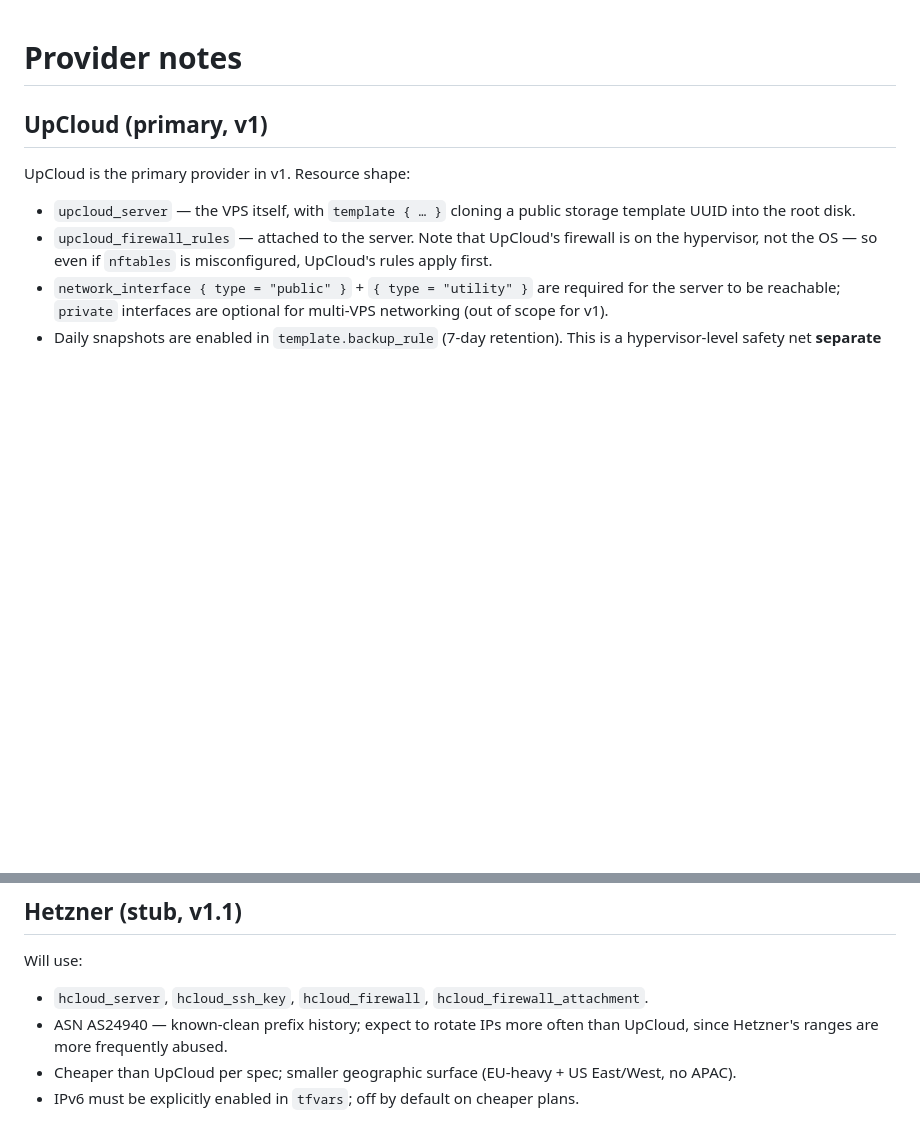
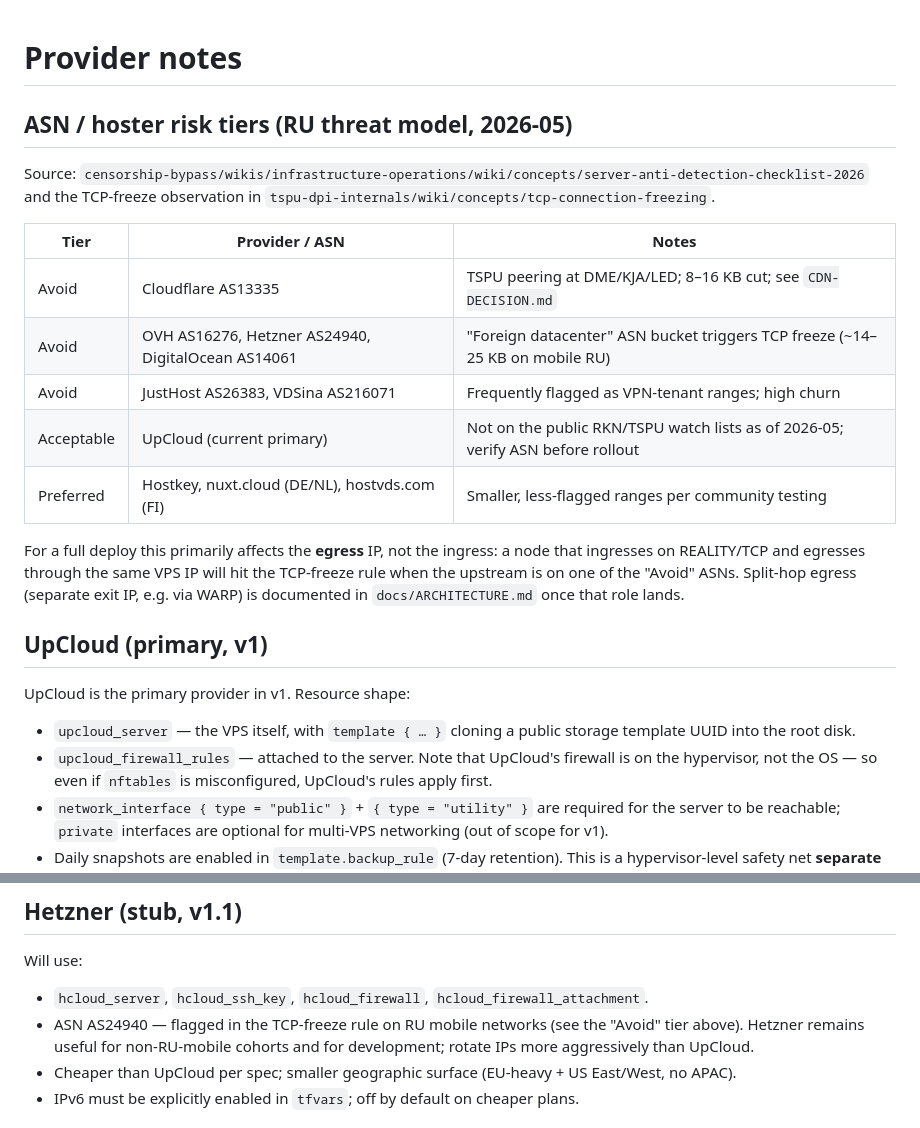
Before and after one commit to po4yka/vpn-deploy, a Markdown page: docs/PROVIDER-NOTES.md, 2 parts joined by grey strips. Rendered like a GitHub page; blank space fills up the shorter version.

Commit message:
docs(provider-notes): document ASN risk tiers for 2026 RU threat model
Adds a tier table mapping the major hosting ASNs (CF, OVH, Hetzner, DO,
JustHost, VDSina, UpCloud, Hostkey, nuxt.cloud, hostvds.com) to their
exposure under TSPU's TCP-freeze rule and historical RU/RKN flagging.
Updates the Hetzner stub to acknowledge AS24940 is in the freeze bucket
on mobile RU networks, so operators don't pick it expecting a clean
prefix.

Co-Authored-By: Claude Opus 4.7 (1M context) <noreply@anthropic.com>

```diff
--- a/docs/PROVIDER-NOTES.md
+++ b/docs/PROVIDER-NOTES.md
@@ -1,4 +1,23 @@
 # Provider notes
+
+## ASN / hoster risk tiers (RU threat model, 2026-05)
+
+Source: `censorship-bypass/wikis/infrastructure-operations/wiki/concepts/server-anti-detection-checklist-2026`
+and the TCP-freeze observation in `tspu-dpi-internals/wiki/concepts/tcp-connection-freezing`.
+
+| Tier | Provider / ASN | Notes |
+|---|---|---|
+| Avoid | Cloudflare AS13335 | TSPU peering at DME/KJA/LED; 8–16 KB cut; see `CDN-DECISION.md` |
+| Avoid | OVH AS16276, Hetzner AS24940, DigitalOcean AS14061 | "Foreign datacenter" ASN bucket triggers TCP freeze (~14–25 KB on mobile RU) |
+| Avoid | JustHost AS26383, VDSina AS216071 | Frequently flagged as VPN-tenant ranges; high churn |
+| Acceptable | UpCloud (current primary) | Not on the public RKN/TSPU watch lists as of 2026-05; verify ASN before rollout |
+| Preferred | Hostkey, nuxt.cloud (DE/NL), hostvds.com (FI) | Smaller, less-flagged ranges per community testing |
+
+For a full deploy this primarily affects the **egress** IP, not the
+ingress: a node that ingresses on REALITY/TCP and egresses through the
+same VPS IP will hit the TCP-freeze rule when the upstream is on one of
+the "Avoid" ASNs. Split-hop egress (separate exit IP, e.g. via WARP) is
+documented in `docs/ARCHITECTURE.md` once that role lands.
 
 ## UpCloud (primary, v1)
 
@@ -61,8 +80,9 @@ Will use:
 
 - `hcloud_server`, `hcloud_ssh_key`, `hcloud_firewall`,
   `hcloud_firewall_attachment`.
-- ASN AS24940 — known-clean prefix history; expect to rotate IPs more
-  often than UpCloud, since Hetzner's ranges are more frequently abused.
+- ASN AS24940 — flagged in the TCP-freeze rule on RU mobile networks
+  (see the "Avoid" tier above). Hetzner remains useful for non-RU-mobile
+  cohorts and for development; rotate IPs more aggressively than UpCloud.
 - Cheaper than UpCloud per spec; smaller geographic surface (EU-heavy +
   US East/West, no APAC).
 - IPv6 must be explicitly enabled in `tfvars`; off by default on cheaper
```
